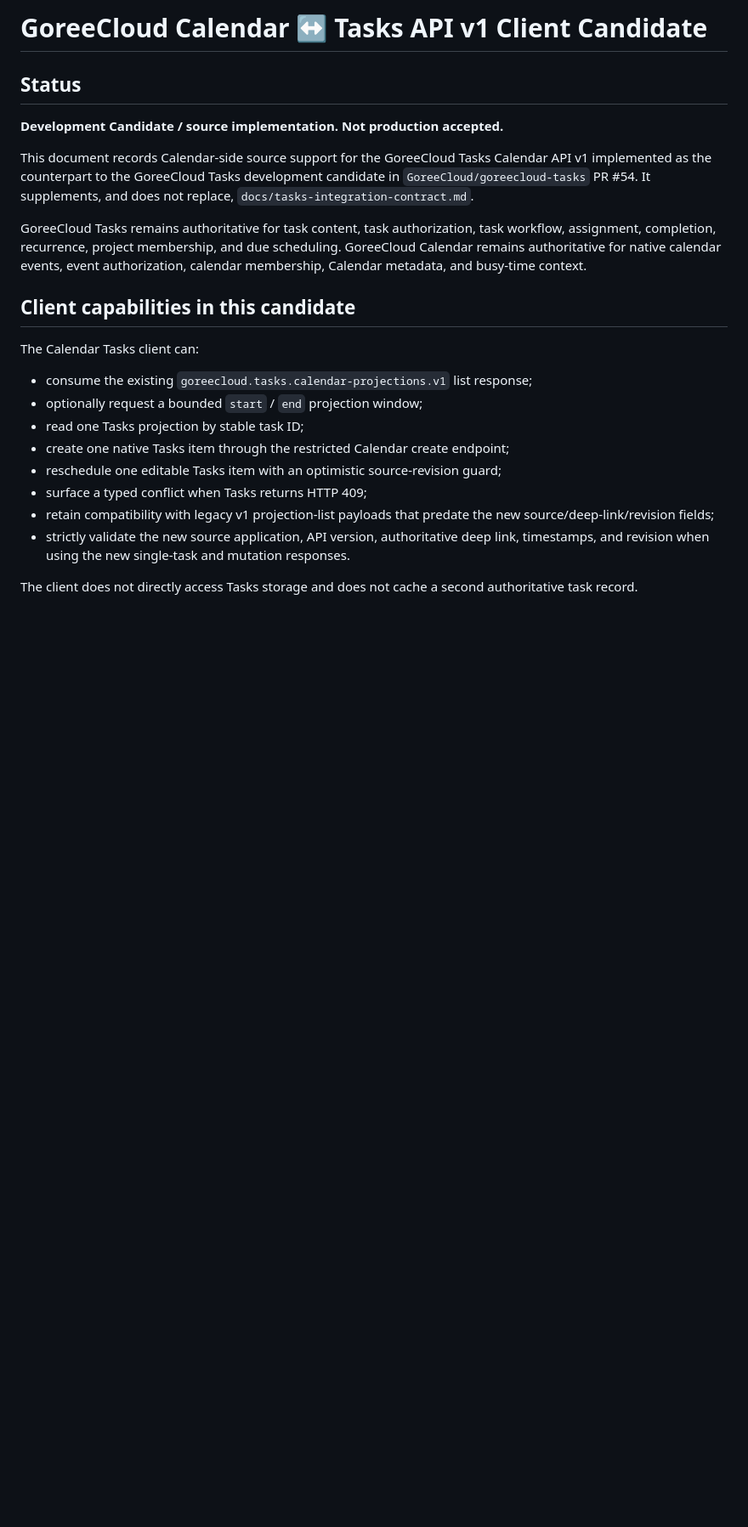
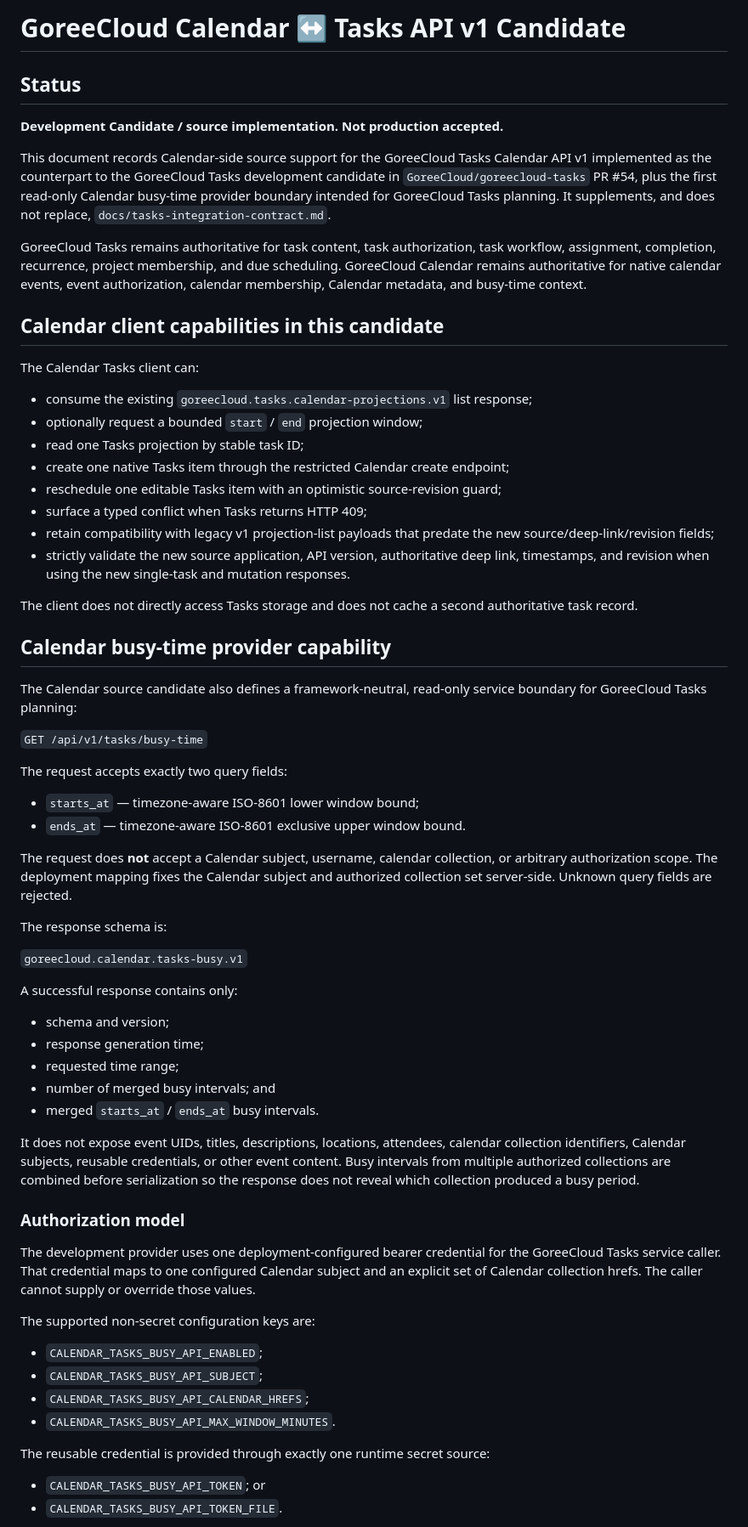
Before and after one commit to GoreeCloud/goreecloud-calendar, a Markdown page: docs/tasks-integration-v1-candidate.md, the part around one of its changes. Shown at 85% size. Drawn GitHub-style; blank space fills up the shorter version.

Commit message:
Document Tasks busy-time provider contract

```diff
--- a/docs/tasks-integration-v1-candidate.md
+++ b/docs/tasks-integration-v1-candidate.md
@@ -1,14 +1,14 @@
-# GoreeCloud Calendar ↔ Tasks API v1 Client Candidate
+# GoreeCloud Calendar ↔ Tasks API v1 Candidate
 
 ## Status
 
 **Development Candidate / source implementation. Not production accepted.**
 
-This document records Calendar-side source support for the GoreeCloud Tasks Calendar API v1 implemented as the counterpart to the GoreeCloud Tasks development candidate in `GoreeCloud/goreecloud-tasks` PR #54. It supplements, and does not replace, `docs/tasks-integration-contract.md`.
+This document records Calendar-side source support for the GoreeCloud Tasks Calendar API v1 implemented as the counterpart to the GoreeCloud Tasks development candidate in `GoreeCloud/goreecloud-tasks` PR #54, plus the first read-only Calendar busy-time provider boundary intended for GoreeCloud Tasks planning. It supplements, and does not replace, `docs/tasks-integration-contract.md`.
 
 GoreeCloud Tasks remains authoritative for task content, task authorization, task workflow, assignment, completion, recurrence, project membership, and due scheduling. GoreeCloud Calendar remains authoritative for native calendar events, event authorization, calendar membership, Calendar metadata, and busy-time context.
 
-## Client capabilities in this candidate
+## Calendar client capabilities in this candidate
 
 The Calendar Tasks client can:
 
@@ -23,3 +23,46 @@ The Calendar Tasks client can:
 
 The client does not directly access Tasks storage and does not cache a second authoritative task record.
 
+## Calendar busy-time provider capability
+
+The Calendar source candidate also defines a framework-neutral, read-only service boundary for GoreeCloud Tasks planning:
+
+`GET /api/v1/tasks/busy-time`
+
+The request accepts exactly two query fields:
+
+- `starts_at` — timezone-aware ISO-8601 lower window bound;
+- `ends_at` — timezone-aware ISO-8601 exclusive upper window bound.
+
+The request does **not** accept a Calendar subject, username, calendar collection, or arbitrary authorization scope. The deployment mapping fixes the Calendar subject and authorized collection set server-side. Unknown query fields are rejected.
+
+The response schema is:
+
+`goreecloud.calendar.tasks-busy.v1`
+
+A successful response contains only:
+
+- schema and version;
+- response generation time;
+- requested time range;
+- number of merged busy intervals; and
+- merged `starts_at` / `ends_at` busy intervals.
+
+It does not expose event UIDs, titles, descriptions, locations, attendees, calendar collection identifiers, Calendar subjects, reusable credentials, or other event content. Busy intervals from multiple authorized collections are combined before serialization so the response does not reveal which collection produced a busy period.
+
+### Authorization model
+
+The development provider uses one deployment-configured bearer credential for the GoreeCloud Tasks service caller. That credential maps to one configured Calendar subject and an explicit set of Calendar collection hrefs. The caller cannot supply or override those values.
+
+The supported non-secret configuration keys are:
+
+- `CALENDAR_TASKS_BUSY_API_ENABLED`;
+- `CALENDAR_TASKS_BUSY_API_SUBJECT`;
+- `CALENDAR_TASKS_BUSY_API_CALENDAR_HREFS`;
+- `CALENDAR_TASKS_BUSY_API_MAX_WINDOW_MINUTES`.
+
+The reusable credential is provided through exactly one runtime secret source:
+
+- `CALENDAR_TASKS_BUSY_API_TOKEN`; or
+- `CALENDAR_TASKS_BUSY_API_TOKEN_FILE`.
+
```
Also changed, not shown: other parts of docs/tasks-integration-v1-candidate.md (+29 -8 lines).
